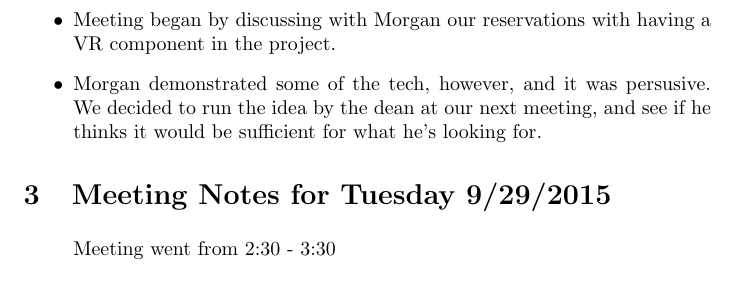
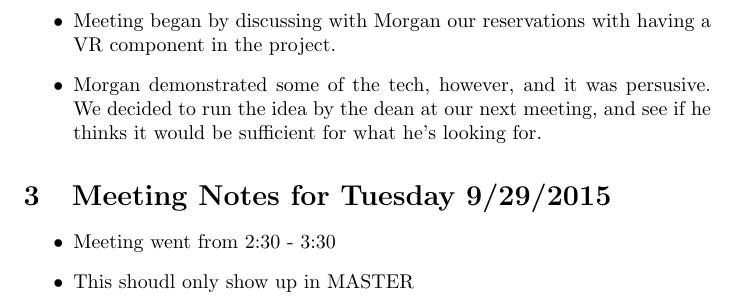
Before and after one commit to Ronnie619/TouchScreenKiosk, a LaTeX document (Minutes.tex): part of page 2 of 2, cut so that both start at the same text. Compiled offline with pdfLaTeX.

Commit message:
Test commit to master

```diff
--- a/Minutes.tex
+++ b/Minutes.tex
@@ -49,8 +49,8 @@
 
 \section{Meeting Notes for Tuesday 9/29/2015}
 	\begin{itemize}
-		Meeting went  from 2:30 - 3:30
-	\end{itemize}
+		\item Meeting went  from 2:30 - 3:30
+		\item This shoudl only show up in MASTER	\end{itemize}
 
 
 \end{document}
```
